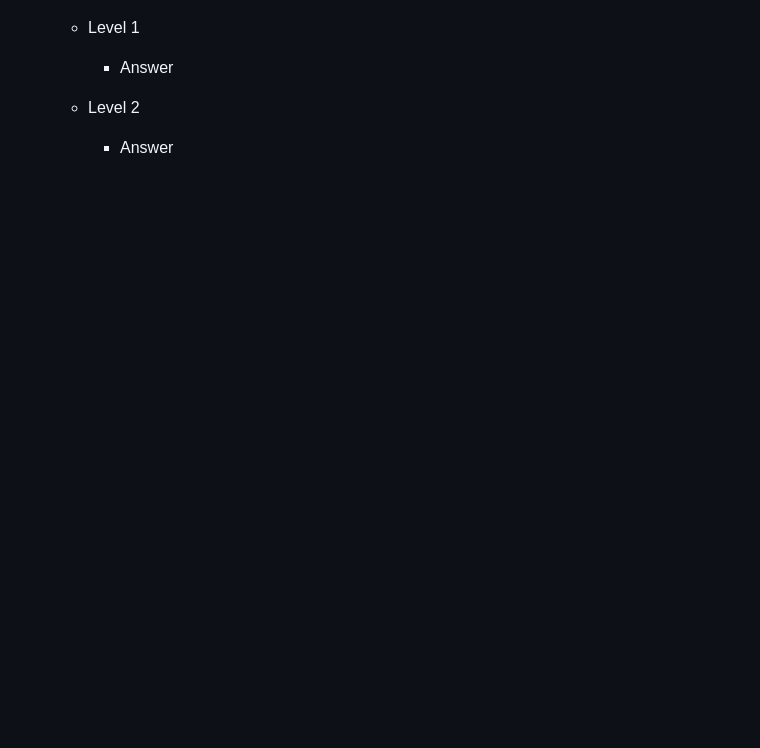
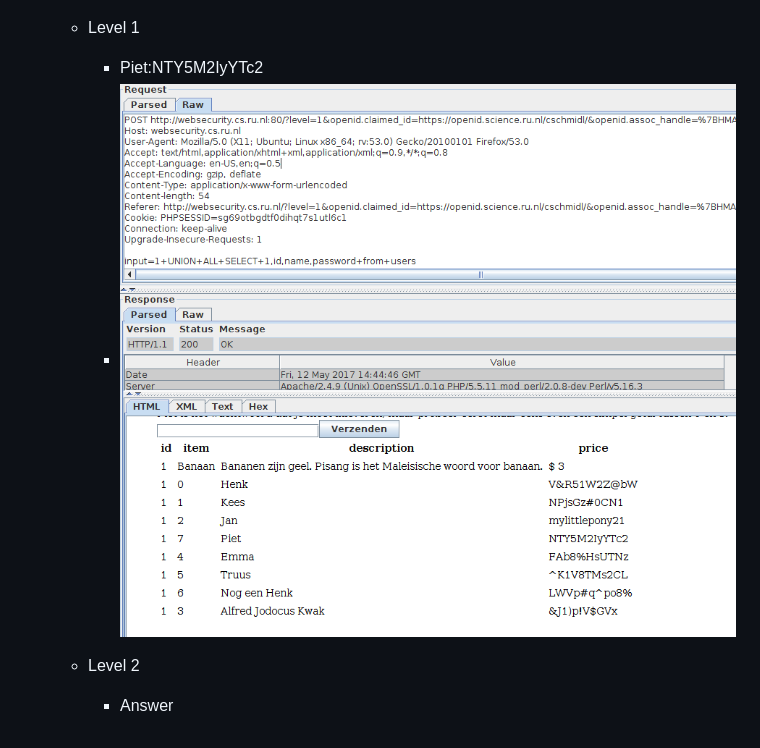
Before and after one commit to ChristophSchmidl/web-security, a Markdown page: assignment-3/README.md, the part around the change. GitHub-like rendering; pictures changed too: assignment-3/img/level_1.PNG (added); blank space fills up the shorter version.

Commit message:
Completed command injection

```diff
--- a/assignment-3/README.md
+++ b/assignment-3/README.md
@@ -34,7 +34,8 @@
 		* ![Level0](img/level_0.PNG)
 
 	* Level 1
-		* Answer
+		* Piet:NTY5M2IyYTc2
+		* ![Level1](img/level_1.PNG)
 
 	* Level 2
 		* Answer
```
